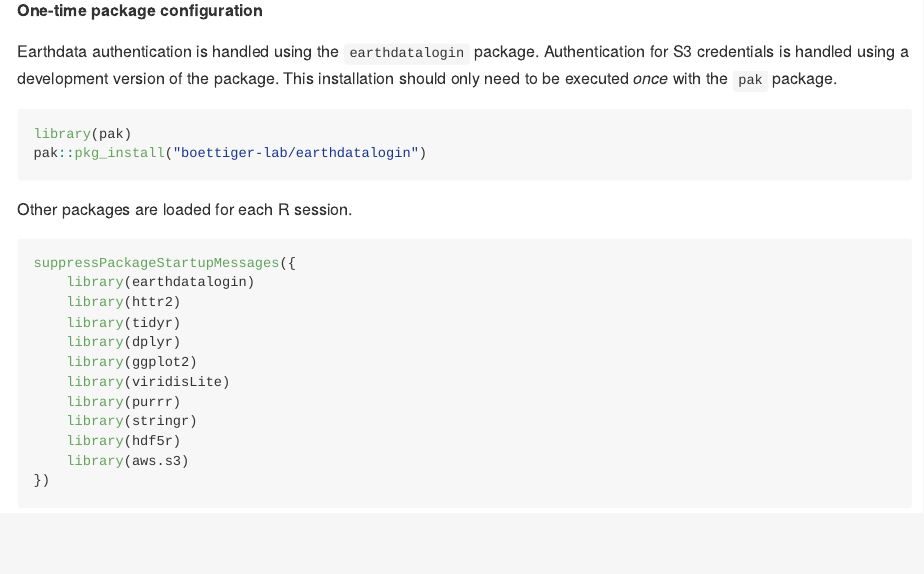
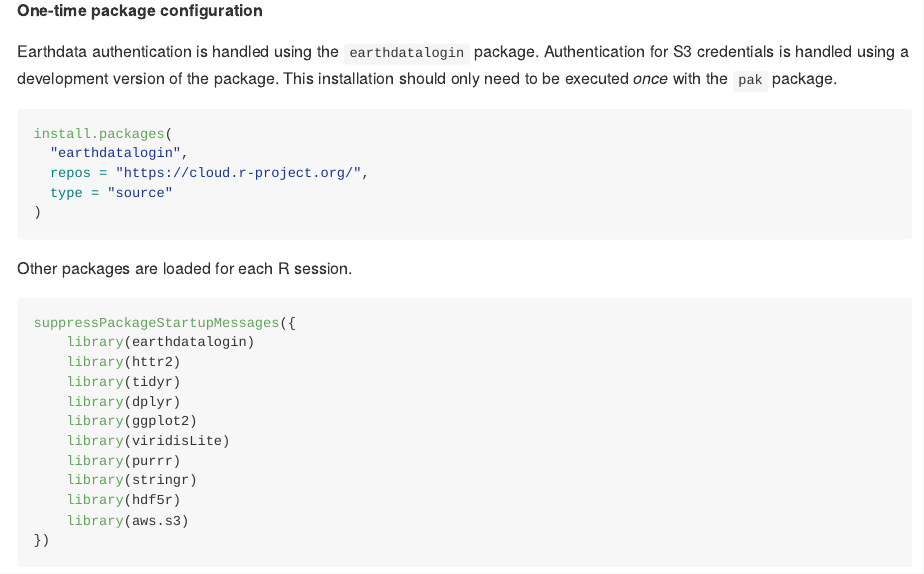
Before and after one commit to nasa/gesdisc-tutorials, an R Markdown document (cloud-tutorials/notebooks/How_to_Directly_Access_OCO-2_Data_from_an_S3_Bucket_with_R.Rmd): the page in a window 1100 px wide, from 880 px down. Rendered offline with R 4.5, knitr and Pandoc, with nearby package versions; some code elsewhere in the file could not run offline; long lines of code are wrapped.

Commit message:
Remove pakinstall, fix CRAN source

````diff
--- a/cloud-tutorials/notebooks/How_to_Directly_Access_OCO-2_Data_from_an_S3_Bucket_with_R.Rmd
+++ b/cloud-tutorials/notebooks/How_to_Directly_Access_OCO-2_Data_from_an_S3_Bucket_with_R.Rmd
@@ -28,9 +28,12 @@ Most users of OCO-2 and OCO-3 XCO2 data work with the missions' *lite* products.
 
 Earthdata authentication is handled using the `earthdatalogin` package. Authentication for S3 credentials is handled using a development version of the package. This installation should only need to be executed *once* with the `pak` package.
 
-```{r pakinstall, echo=TRUE, results='hide', eval=FALSE}
-library(pak)
-pak::pkg_install("boettiger-lab/earthdatalogin")
+```{r edlinstall, echo=TRUE, results='hide', eval=FALSE}
+install.packages(
+  "earthdatalogin",
+  repos = "https://cloud.r-project.org/",
+  type = "source"
+)
 ```
 
 Other packages are loaded for each R session.
````
